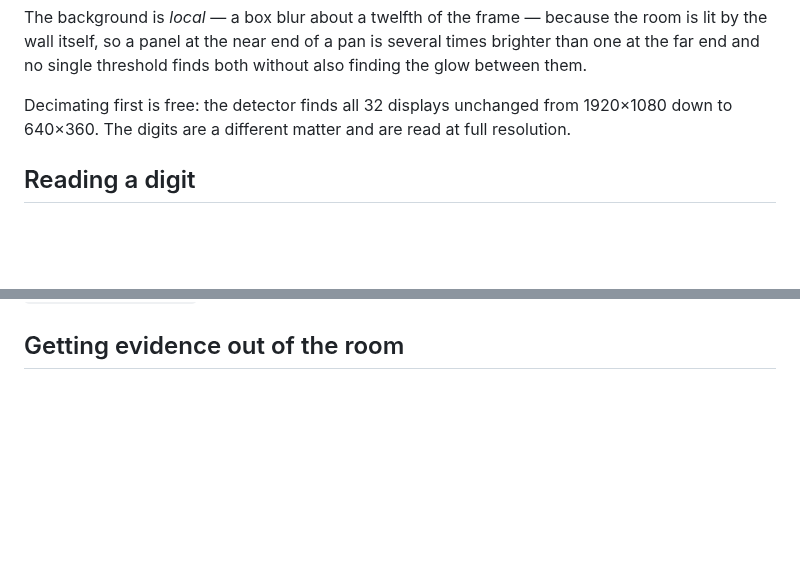
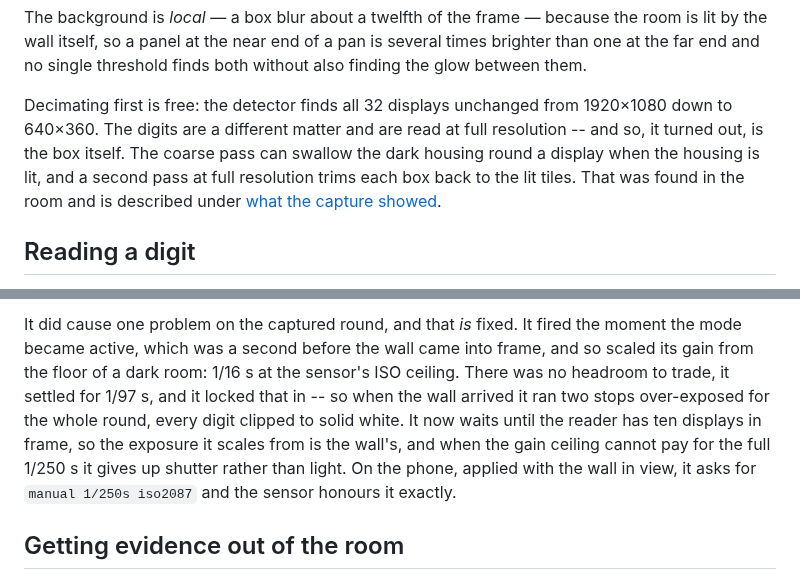
Before and after one commit to gwystylain/AR-PuzzleSolver, a Markdown page: docs/TERMINAL_PUZZLE.md, 2 parts joined by grey strips. Drawn GitHub-style; blank space fills up the shorter version.

```diff
--- a/docs/TERMINAL_PUZZLE.md
+++ b/docs/TERMINAL_PUZZLE.md
@@ -64,7 +64,11 @@ than one at the far end and no single threshold finds both without also finding
 between them.
 
 Decimating first is free: the detector finds all 32 displays unchanged from 1920×1080
-down to 640×360. The digits are a different matter and are read at full resolution.
+down to 640×360. The digits are a different matter and are read at full resolution -- and
+so, it turned out, is the box itself. The coarse pass can swallow the dark housing round a
+display when the housing is lit, and a second pass at full resolution trims each box back
+to the lit tiles. That was found in the room and is described under
+[what the capture showed](#what-the-capture-actually-showed).
 
 ## Reading a digit
 
@@ -351,3 +396,12 @@ that room and the sensor honours it exactly.
+It did cause one problem on the captured round, and that *is* fixed. It fired the moment
+the mode became active, which was a second before the wall came into frame, and so scaled
+its gain from the floor of a dark room: 1/16 s at the sensor's ISO ceiling. There was no
+headroom to trade, it settled for 1/97 s, and it locked that in -- so when the wall
+arrived it ran two stops over-exposed for the whole round, every digit clipped to solid
+white. It now waits until the reader has ten displays in frame, so the exposure it scales
+from is the wall's, and when the gain ceiling cannot pay for the full 1/250 s it gives up
+shutter rather than light. On the phone, applied with the wall in view, it asks for
+`manual 1/250s iso2087` and the sensor honours it exactly.
 
 ## Getting evidence out of the room
 
```
Also changed, not shown: other parts of docs/TERMINAL_PUZZLE.md (+58 -17 lines), README.md (+2 -1 lines), docs/terminal-housing.png (added), 12 other files.
